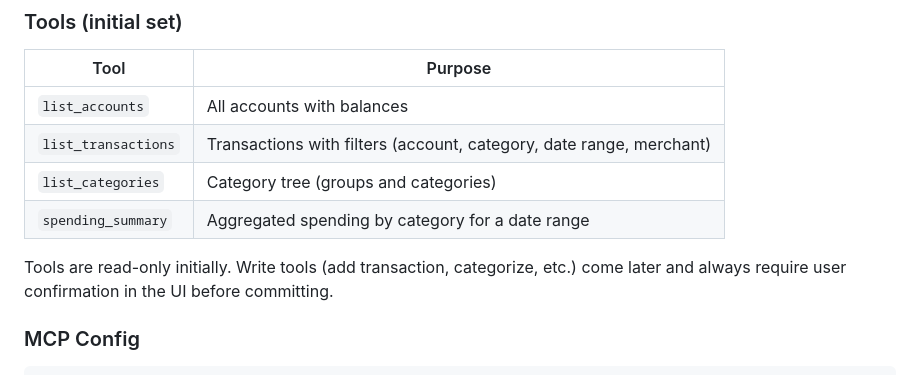
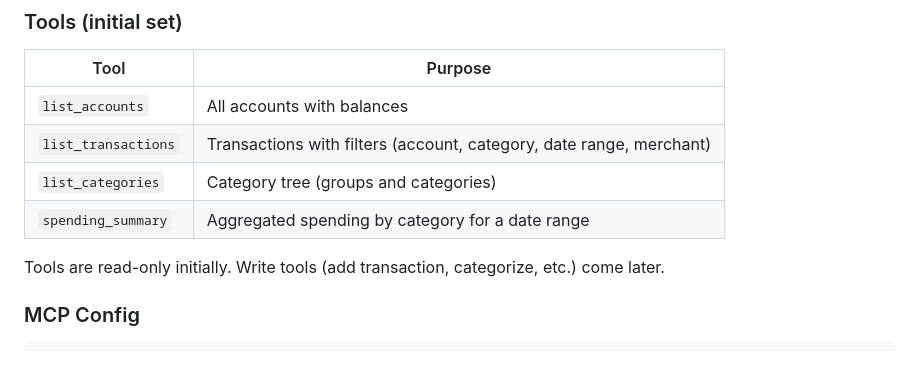
Before and after one commit to vladimir-e/capybudget, a Markdown page: specs/INTELLIGENCE.md, the part around the change. Drawn GitHub-style.

Commit message:
Remove confirmation requirement note from write tools
Co-Authored-By: Claude Opus 4.6 (1M context) <noreply@anthropic.com>

```diff
--- a/specs/INTELLIGENCE.md
+++ b/specs/INTELLIGENCE.md
@@ -125,7 +125,7 @@ All domain logic already lives in `src/services/` as pure functions. The MCP ser
 | `list_categories` | Category tree (groups and categories) |
 | `spending_summary` | Aggregated spending by category for a date range |
 
-Tools are read-only initially. Write tools (add transaction, categorize, etc.) come later and always require user confirmation in the UI before committing.
+Tools are read-only initially. Write tools (add transaction, categorize, etc.) come later.
 
 ### MCP Config
 
```
